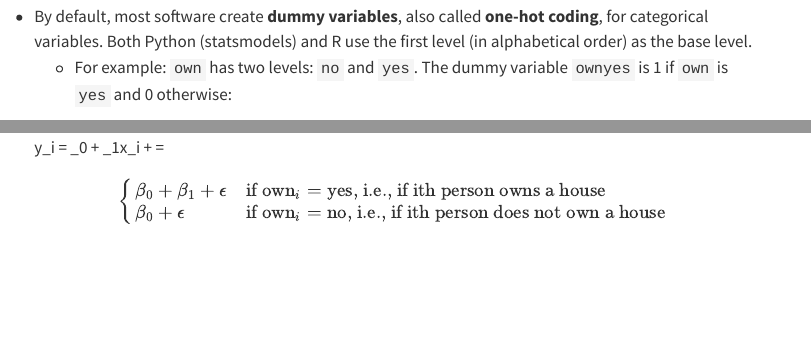
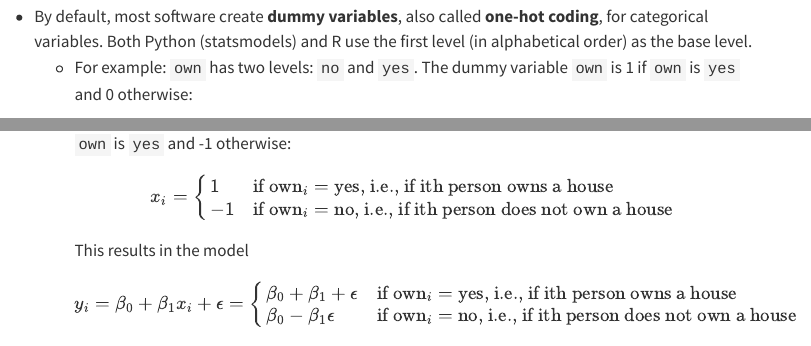
Before and after one commit to ucla-biostat-212a/2024winter, a Quarto document (slides/03-linreg/linreg.qmd): the page in a window 1100 px wide, from 9720 px down, and a second part further down, joined at a grey line. Rendered offline with R 4.5, knitr and Pandoc in place of Quarto, with nearby package versions; some code elsewhere in the file could not run offline; menus at the side of the page are left out; long lines of code are wrapped.

Commit message:
revise linear reg slides

```diff
--- a/slides/03-linreg/linreg.qmd
+++ b/slides/03-linreg/linreg.qmd
@@ -877,27 +877,24 @@
 :::
 
 - By default, most software create **dummy variables**, also called **one-hot coding**, for categorical variables. Both Python (statsmodels) and R use the first level (in alphabetical order) as the base level.
-  + For example: `own` has two levels: `no` and `yes`. The dummy variable `ownyes` is 1 if `own` is `yes` and 0 otherwise:
+  + For example: `own` has two levels: `no` and `yes`. The dummy variable `own` is 1 if `own` is `yes` and 0 otherwise:
 $$
 x_i = \begin{cases}
 1 & \text{if own}_i = \text{yes, } \text{i.e., if ith person owns a house} \\
 0 & \text{if own}_i = \text{no, }  \text{i.e., if ith person does not own a house}
 \end{cases}
 $$
-
 This results in the model
-
 $$
 y_i = \beta_0 + \beta_1x_i + \epsilon = \begin{cases}
 \beta_0 + \beta_1 + \epsilon & \text{if own}_i = \text{yes, } \text{i.e., if ith person owns a house} \\
 \beta_0 + \epsilon & \text{if own}_i = \text{no, }  \text{i.e., if ith person does not own a house}
 \end{cases}
 $$
-
-   + $\beta_0$: the average credit card balance among those who do not own
-   + $\beta_0 + \beta_1$: the average credit card balance among those who do own their house
-   + $\beta_1$: the average difference in credit card balance between owners and non-owners
-   + Since the p-value for the dummy variable is very high, this indicates that there is no statistical evidence of a difference in average credit card balance based on house ownership.
+  + $\beta_0$: the average credit card balance among those who do not own
+  + $\beta_0 + \beta_1$: the average credit card balance among those who do own their house
+  + $\beta_1$: the average difference in credit card balance between owners and non-owners
+  + Since the p-value for the dummy variable is very high, this indicates that there is no statistical evidence of a difference in average credit card balance based on house ownership.
 
 ::: {.panel-tabset}
 
@@ -933,18 +930,18 @@
 :::
 
 - There are many different ways of coding qualitative variables, measuring particular **contrasts**.
-  + For example, instead of 0/1 coding scheme, we could create a dummy variable as: `ownyes` is 1 if `own` is `yes` and - otherwise:
+  + For example, instead of 0/1 coding scheme, we could create a dummy variable as: `own` is 1 if `own` is `yes` and -1 otherwise:
 $$
 x_i = \begin{cases}
 1 & \text{if own}_i = \text{yes, } \text{i.e., if ith person owns a house} \\
-- & \text{if own}_i = \text{no, }  \text{i.e., if ith person does not own a house}
+-1 & \text{if own}_i = \text{no, }  \text{i.e., if ith person does not own a house}
 \end{cases}
 $$
 This results in the model
 $$
 y_i = \beta_0 + \beta_1x_i + \epsilon = \begin{cases}
 \beta_0 + \beta_1 + \epsilon & \text{if own}_i = \text{yes, } \text{i.e., if ith person owns a house} \\
-\beta_0 + \epsilon & \text{if own}_i = \text{no, }  \text{i.e., if ith person does not own a house}
+\beta_0 -\beta_1 \epsilon & \text{if own}_i = \text{no, }  \text{i.e., if ith person does not own a house}
 \end{cases}
 $$
   + Question: how to interpret $\beta_0$ and $\beta_1$?
```
